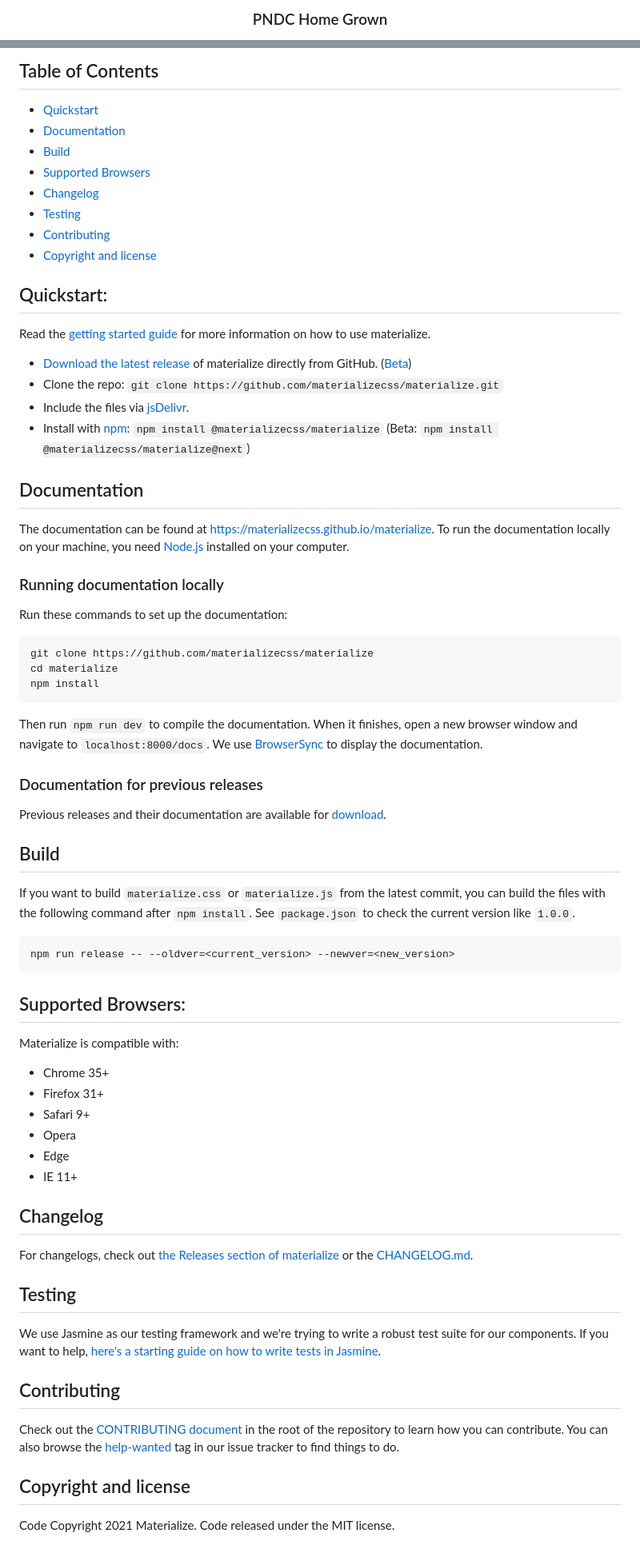
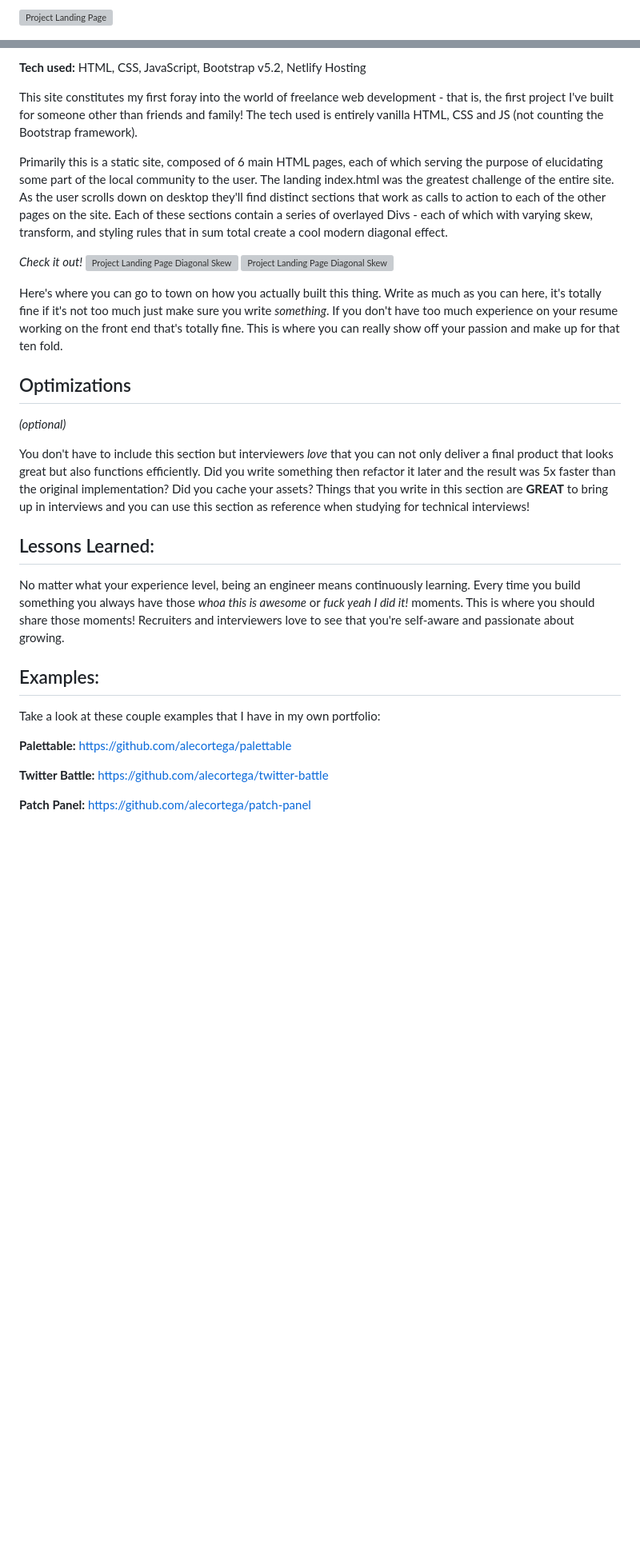
Before and after one commit to Vilasi/pndc-homegrown-initiative, a Markdown page: README.md, 2 parts joined by grey strips. Shown: that part at 80% size. Rendered like a GitHub page; blank space fills up the shorter version; grey boxes are pictures that could not be loaded.

````diff
--- a/README.md
+++ b/README.md
@@ -10,3 +7,3 @@
 
-<h3 align="center">PNDC Home Grown</h3>
+![Project Landing Page](https://i.imgur.com/WJWiRjX.png)
 
@@ -38,75 +11,32 @@
 
-## Table of Contents
+**Tech used:** HTML, CSS, JavaScript, Bootstrap v5.2, Netlify Hosting
 
-- [Quickstart](#quickstart)
-- [Documentation](#documentation)
-- [Build](#build)
-- [Supported Browsers](#supported-browsers)
-- [Changelog](#changelog)
-- [Testing](#testing)
-- [Contributing](#contributing)
-- [Copyright and license](#copyright-and-license)
+This site constitutes my first foray into the world of freelance web development - that is, the first project I've built for someone other than friends and family! The tech used is entirely vanilla HTML, CSS and JS (not counting the Bootstrap framework).
 
-## Quickstart:
+Primarily this is a static site, composed of 6 main HTML pages, each of which serving the purpose of elucidating some part of the local community to the user. The landing index.html was the greatest challenge of the entire site. As the user scrolls down on desktop they'll find distinct sections that work as calls to action to each of the other pages on the site. Each of these sections contain a series of overlayed Divs - each of which with varying skew, transform, and styling rules that in sum total create a cool modern diagonal effect.
 
-Read the [getting started guide](https://materializecss.github.io/materialize/getting-started.html) for more information on how to use materialize.
+_Check it out!_
+![Project Landing Page Diagonal Skew](https://i.imgur.com/4dtKHbX.png)
+![Project Landing Page Diagonal Skew](https://i.imgur.com/K8BPdxZ.png)
 
-- [Download the latest release](https://github.com/materializecss/materialize/releases/latest) of materialize directly from GitHub. ([Beta](https://github.com/materializecss/materialize/releases/))
-- Clone the repo: `git clone https://github.com/materializecss/materialize.git`
-- Include the files via [jsDelivr](https://www.jsdelivr.com/package/npm/@materializecss/materialize).
-- Install with [npm](https://www.npmjs.com): `npm install @materializecss/materialize` (Beta: `npm install @materializecss/materialize@next`)
+Here's where you can go to town on how you actually built this thing. Write as much as you can here, it's totally fine if it's not too much just make sure you write _something_. If you don't have too much experience on your resume working on the front end that's totally fine. This is where you can really show off your passion and make up for that ten fold.
 
-## Documentation
+## Optimizations
 
-The documentation can be found at <https://materializecss.github.io/materialize>. To run the documentation locally on your machine, you need [Node.js](https://nodejs.org/en/) installed on your computer.
+_(optional)_
 
-### Running documentation locally
+You don't have to include this section but interviewers _love_ that you can not only deliver a final product that looks great but also functions efficiently. Did you write something then refactor it later and the result was 5x faster than the original implementation? Did you cache your assets? Things that you write in this section are **GREAT** to bring up in interviews and you can use this section as reference when studying for technical interviews!
 
-Run these commands to set up the documentation:
+## Lessons Learned:
 
-```bash
-git clone https://github.com/materializecss/materialize
-cd materialize
-npm install
-```
+No matter what your experience level, being an engineer means continuously learning. Every time you build something you always have those _whoa this is awesome_ or _fuck yeah I did it!_ moments. This is where you should share those moments! Recruiters and interviewers love to see that you're self-aware and passionate about growing.
 
-Then run `npm run dev` to compile the documentation. When it finishes, open a new browser window and navigate to `localhost:8000/docs`. We use [BrowserSync](https://www.browsersync.io/) to display the documentation.
+## Examples:
 
-### Documentation for previous releases
+Take a look at these couple examples that I have in my own portfolio:
 
-Previous releases and their documentation are available for [download](https://github.com/materializecss/materialize/releases).
+**Palettable:** https://github.com/alecortega/palettable
 
-## Build
+**Twitter Battle:** https://github.com/alecortega/twitter-battle
 
-If you want to build `materialize.css` or `materialize.js` from the latest commit, you can build the files with the following command after `npm install`. See `package.json` to check the current version like `1.0.0`.
-
-```sh
-npm run release -- --oldver=<current_version> --newver=<new_version>
-```
-
-## Supported Browsers:
-
-Materialize is compatible with:
-
-- Chrome 35+
-- Firefox 31+
-- Safari 9+
-- Opera
-- Edge
-- IE 11+
-
-## Changelog
-
-For changelogs, check out [the Releases section of materialize](https://github.com/materializecss/materialize/releases) or the [CHANGELOG.md](CHANGELOG.md).
-
-## Testing
-
-We use Jasmine as our testing framework and we're trying to write a robust test suite for our components. If you want to help, [here's a starting guide on how to write tests in Jasmine](CONTRIBUTING.md#jasmine-testing-guide).
-
-## Contributing
-
-Check out the [CONTRIBUTING document](CONTRIBUTING.md) in the root of the repository to learn how you can contribute. You can also browse the [help-wanted](https://github.com/materializecss/materialize/labels/help-wanted) tag in our issue tracker to find things to do.
-
-## Copyright and license
-
-Code Copyright 2021 Materialize. Code released under the MIT license.
+**Patch Panel:** https://github.com/alecortega/patch-panel
````
Also changed, not shown: other parts of README.md (+5 -32 lines).
